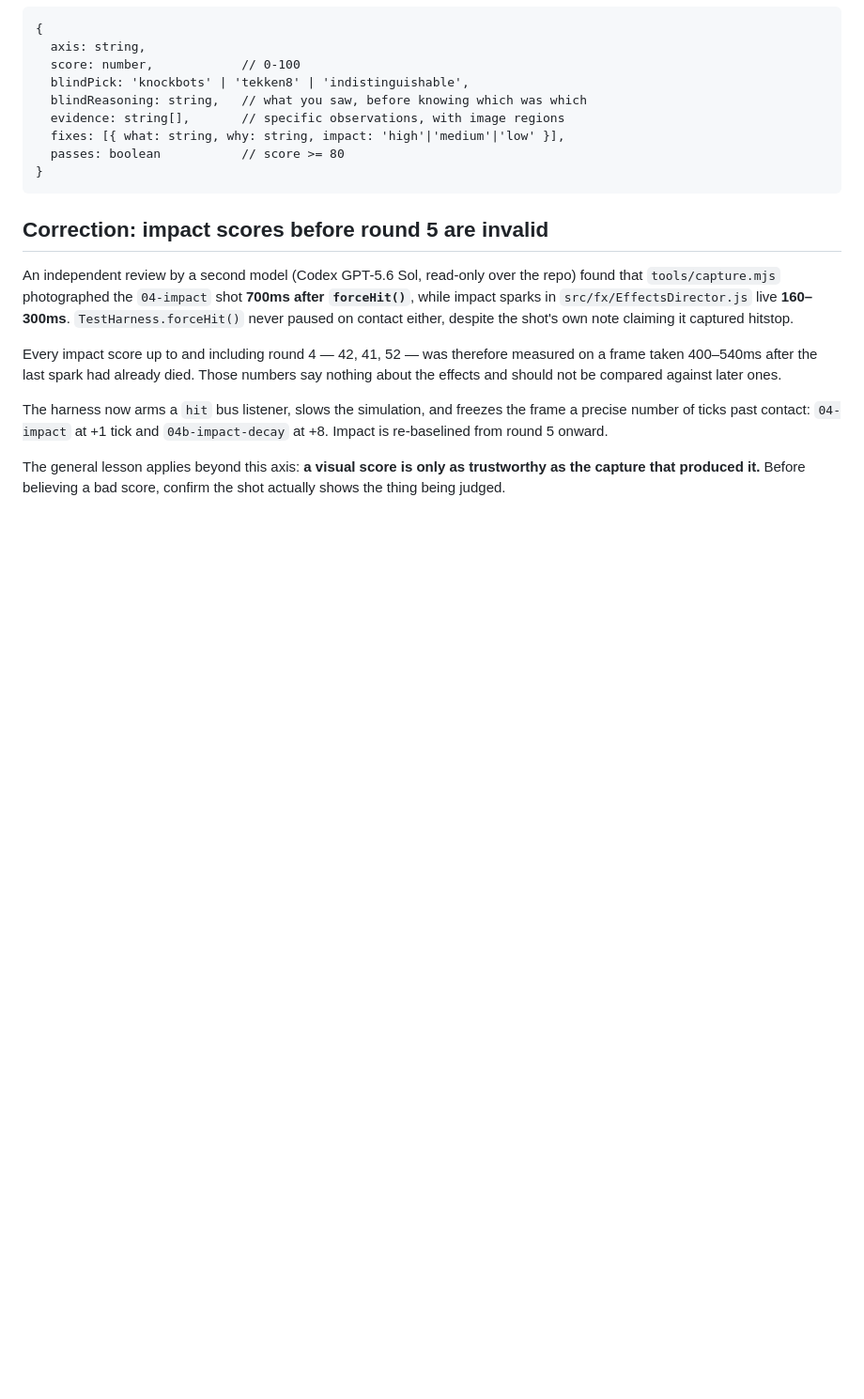
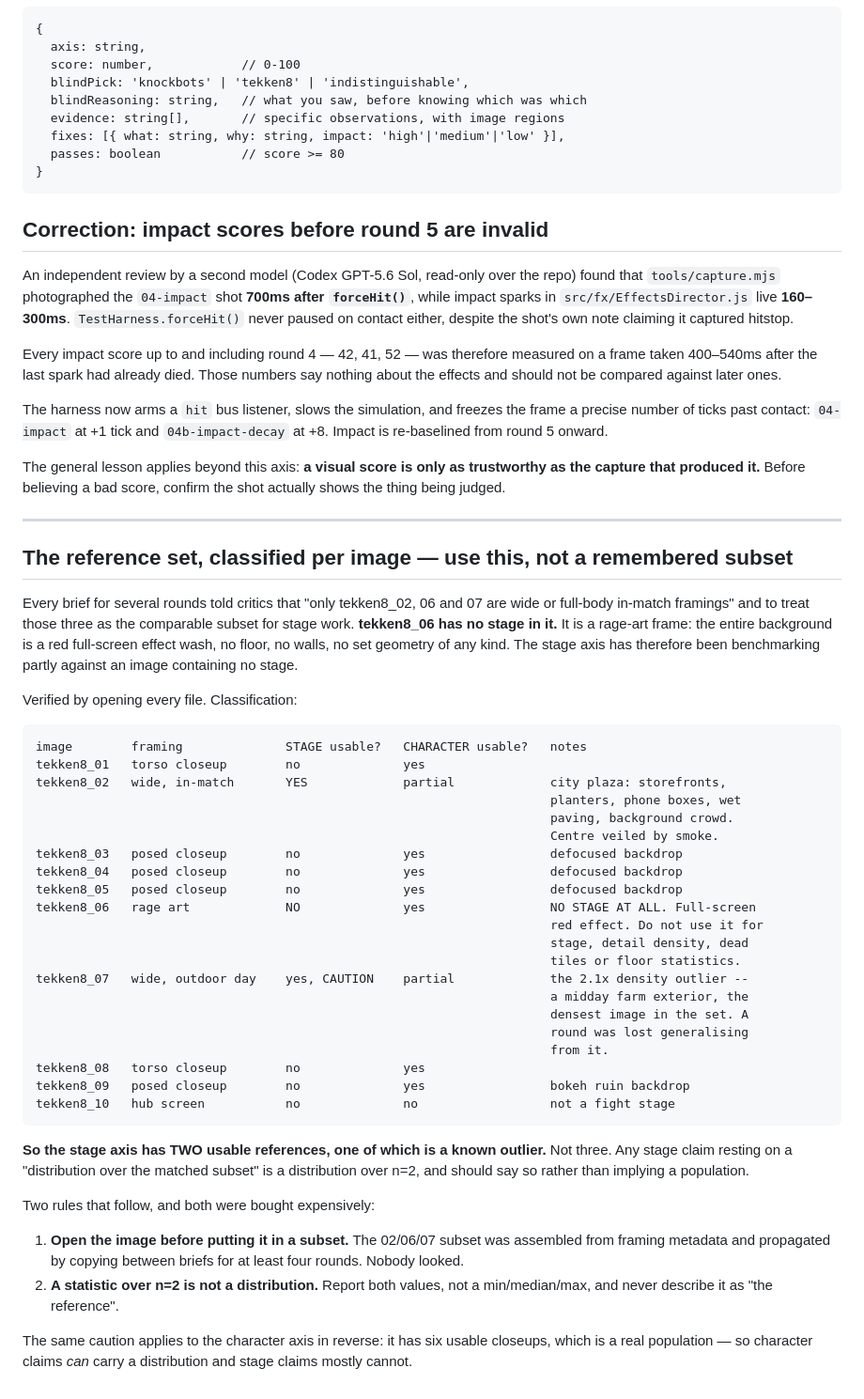
Before and after one commit to tecsteps/knockbots, a Markdown page: docs/CRITIC.md, the part around the change. Shown at 94% size. Drawn GitHub-style; blank space fills up the shorter version.

Commit message:
Classify the reference set per image: the stage axis has two usable frames, not three
Every brief for several rounds told critics that tekken8_02, 06 and 07 are the
comparable wide subset. tekken8_06 has no stage in it -- it is a rage-art frame
whose entire background is a red full-screen effect wash: no floor, no walls, no
set geometry. The stage axis has been benchmarking partly against an image
containing no stage.

Verified by opening every file and classified per image in CRITIC.md. Stage-usable:
tekken8_02 (city plaza, genuine and rich) and tekken8_07 with caution (the 2.1x
density outlier that already cost one round). That is n=2, one of which is an
outlier -- so stage claims cannot carry a distribution and should report both
values rather than implying a population. The character axis has six usable
closeups and genuinely can.

Two rules, both bought expensively: open the image before putting it in a subset --
this one was assembled from framing metadata and copied between briefs for four
rounds without anyone looking -- and a statistic over n=2 is not a distribution.

Co-Authored-By: Claude Opus 5 (1M context) <noreply@anthropic.com>
Claude-Session: https://claude.ai/code/session_01CM2TMEXcEv9mMb6VhqbBZm

````diff
--- a/docs/CRITIC.md
+++ b/docs/CRITIC.md
@@ -87,3 +87,53 @@ Impact is re-baselined from round 5 onward.
 The general lesson applies beyond this axis: **a visual score is only as trustworthy as the
 capture that produced it.** Before believing a bad score, confirm the shot actually shows
 the thing being judged.
+
+---
+
+## The reference set, classified per image — use this, not a remembered subset
+
+Every brief for several rounds told critics that "only tekken8_02, 06 and 07 are wide or full-body
+in-match framings" and to treat those three as the comparable subset for stage work. **tekken8_06 has
+no stage in it.** It is a rage-art frame: the entire background is a red full-screen effect wash, no
+floor, no walls, no set geometry of any kind. The stage axis has therefore been benchmarking partly
+against an image containing no stage.
+
+Verified by opening every file. Classification:
+
+```
+image        framing              STAGE usable?   CHARACTER usable?   notes
+tekken8_01   torso closeup        no              yes
+tekken8_02   wide, in-match       YES             partial             city plaza: storefronts,
+                                                                      planters, phone boxes, wet
+                                                                      paving, background crowd.
+                                                                      Centre veiled by smoke.
+tekken8_03   posed closeup        no              yes                 defocused backdrop
+tekken8_04   posed closeup        no              yes                 defocused backdrop
+tekken8_05   posed closeup        no              yes                 defocused backdrop
+tekken8_06   rage art             NO              yes                 NO STAGE AT ALL. Full-screen
+                                                                      red effect. Do not use it for
+                                                                      stage, detail density, dead
+                                                                      tiles or floor statistics.
+tekken8_07   wide, outdoor day    yes, CAUTION    partial             the 2.1x density outlier --
+                                                                      a midday farm exterior, the
+                                                                      densest image in the set. A
+                                                                      round was lost generalising
+                                                                      from it.
+tekken8_08   torso closeup        no              yes
+tekken8_09   posed closeup        no              yes                 bokeh ruin backdrop
+tekken8_10   hub screen           no              no                  not a fight stage
+```
+
+**So the stage axis has TWO usable references, one of which is a known outlier.** Not three. Any
+stage claim resting on a "distribution over the matched subset" is a distribution over n=2, and
+should say so rather than implying a population.
+
+Two rules that follow, and both were bought expensively:
+
+1. **Open the image before putting it in a subset.** The 02/06/07 subset was assembled from framing
+   metadata and propagated by copying between briefs for at least four rounds. Nobody looked.
+2. **A statistic over n=2 is not a distribution.** Report both values, not a min/median/max, and never
+   describe it as "the reference".
+
+The same caution applies to the character axis in reverse: it has six usable closeups, which is a
+real population — so character claims *can* carry a distribution and stage claims mostly cannot.
````
